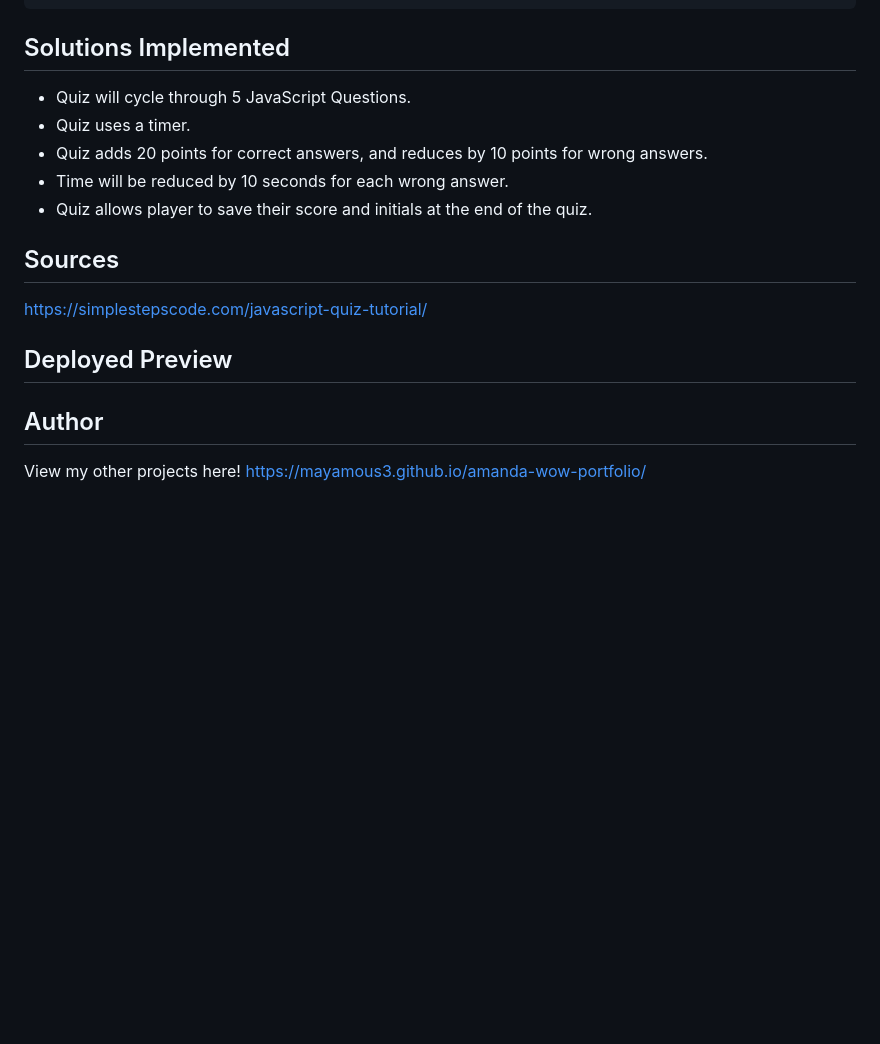
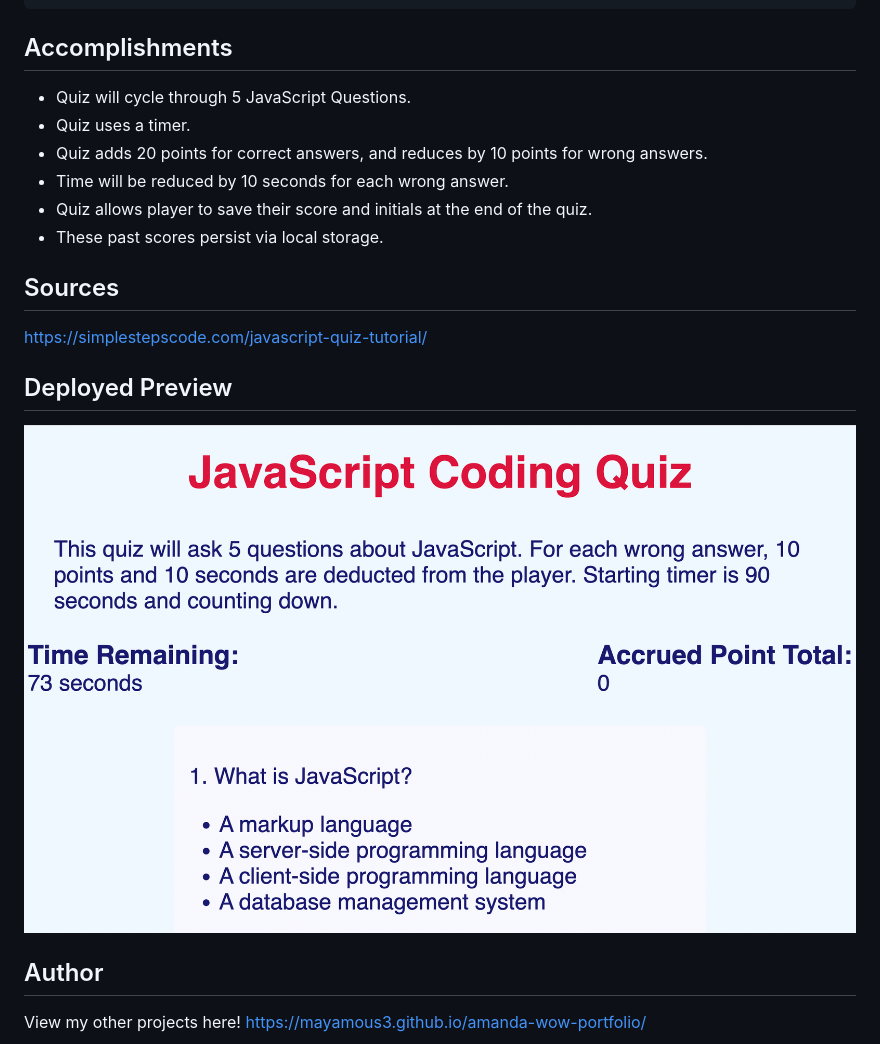
Before and after one commit to mayamous3/coding-timed-quizlet, a Markdown page: README.md, the part around the change. Drawn GitHub-style; pictures changed too: assets/images/codingquiz.png (added); blank space fills up the shorter version.

````diff
--- a/README.md
+++ b/README.md
@@ -17,18 +17,20 @@ WHEN the game is over
 THEN I can save my initials and my score
 ```
 
-## Solutions Implemented
+## Accomplishments
 
 - Quiz will cycle through 5 JavaScript Questions.
 - Quiz uses a timer.
 - Quiz adds 20 points for correct answers, and reduces by 10 points for wrong answers.
 - Time will be reduced by 10 seconds for each wrong answer.
 - Quiz allows player to save their score and initials at the end of the quiz.
+- These past scores persist via local storage.
 
 ## Sources
 https://simplestepscode.com/javascript-quiz-tutorial/
 
 ## Deployed Preview
+![codingquiz](./assets/images/codingquiz.png)
 
 ## Author
 View my other projects here!
````
Also changed, not shown: 3 other files.
